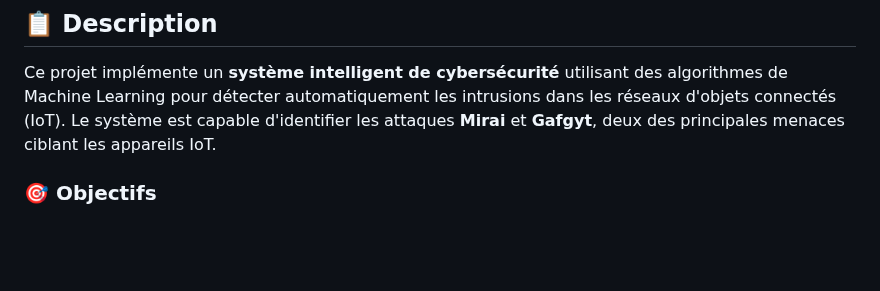
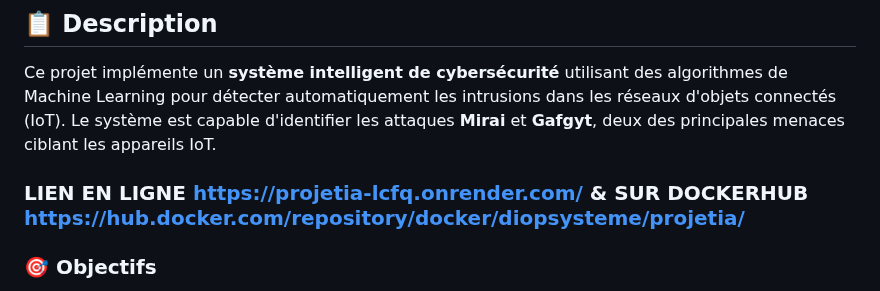
Before and after one commit to diopsysteme/projetimachinlearning, a Markdown page: README.md, the part around the change. Drawn GitHub-style; blank space fills up the shorter version.

```diff
--- a/README.md
+++ b/README.md
@@ -3,6 +3,7 @@
 ## 📋 Description
 
 Ce projet implémente un **système intelligent de cybersécurité** utilisant des algorithmes de Machine Learning pour détecter automatiquement les intrusions dans les réseaux d'objets connectés (IoT). Le système est capable d'identifier les attaques **Mirai** et **Gafgyt**, deux des principales menaces ciblant les appareils IoT.
+  ### LIEN EN LIGNE  https://projetia-lcfq.onrender.com/ & SUR DOCKERHUB https://hub.docker.com/repository/docker/diopsysteme/projetia/
 
 ### 🎯 Objectifs
 - Détection automatique des cyber-attaques IoT en temps réel
```
